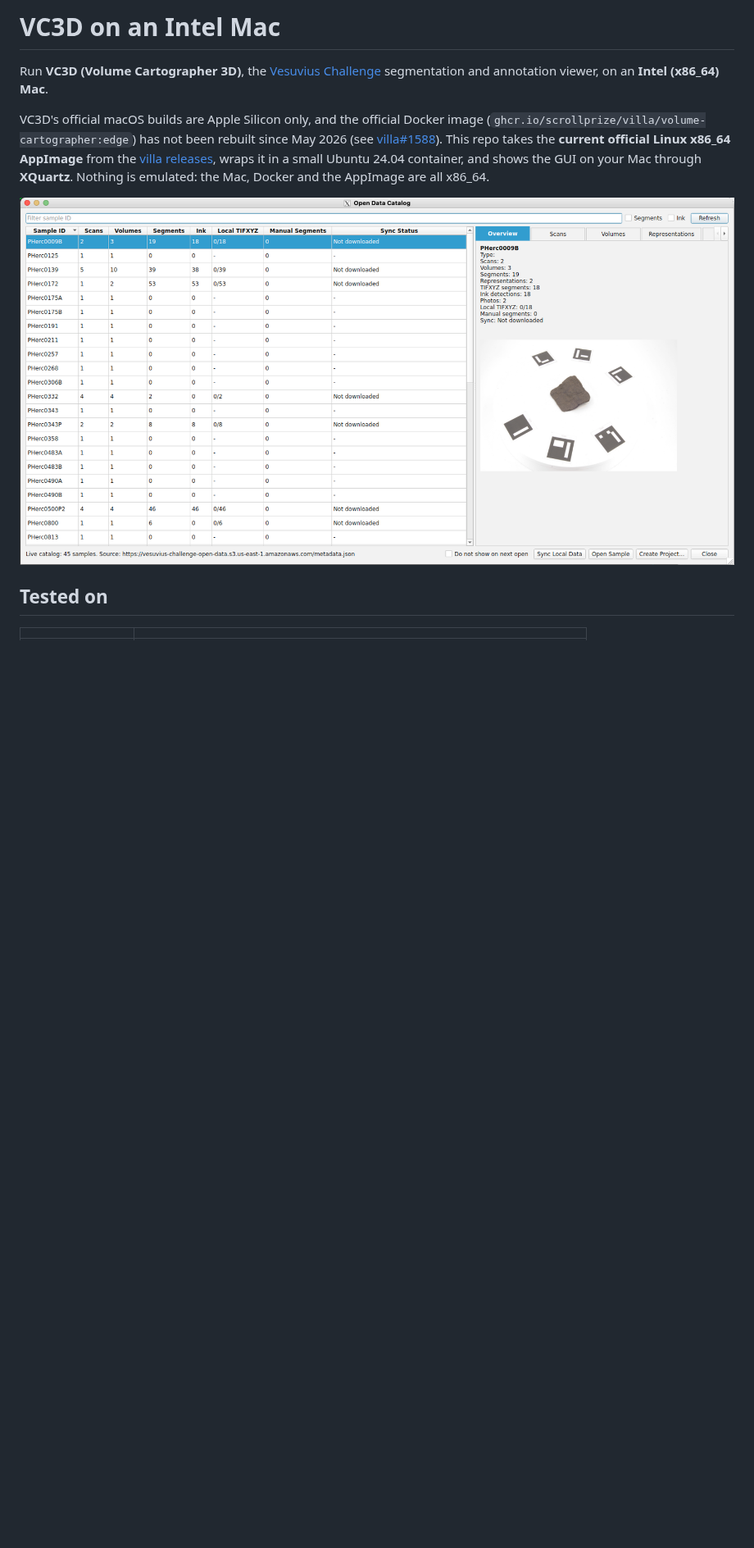
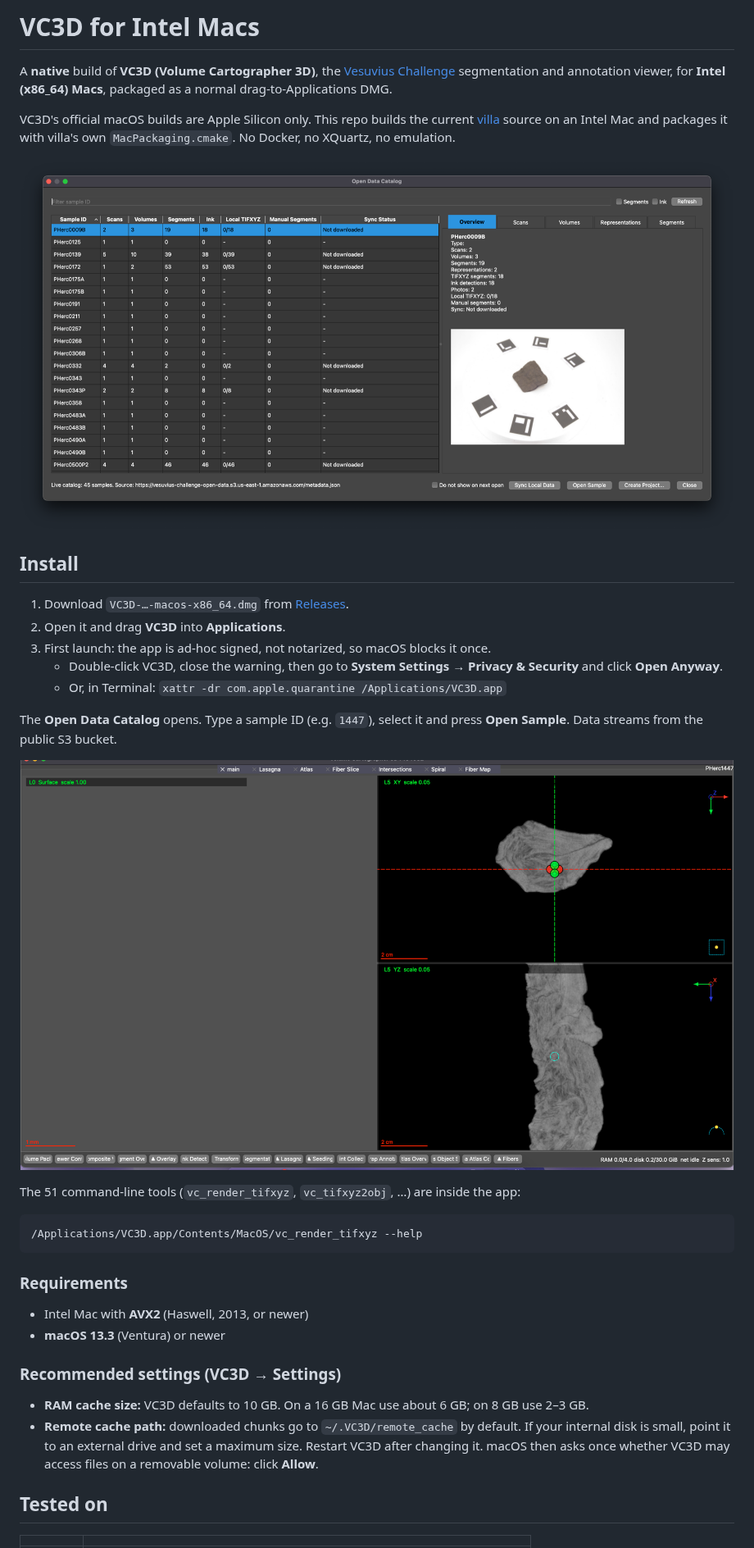
Before and after one commit to antonietox/vc3d-intel-mac, a Markdown page: README.md, the part around one of its changes. Shown at 82% size. Rendered like a GitHub page; pictures changed too: docs/native-catalog.png (added), docs/native-pherc1447.png (added), docs/open-data-catalog.png (deleted); blank space fills up the shorter version.

````diff
--- a/README.md
+++ b/README.md
@@ -1,10 +1,38 @@
-# VC3D on an Intel Mac
+# VC3D for Intel Macs
 
-Run **VC3D (Volume Cartographer 3D)**, the [Vesuvius Challenge](https://scrollprize.org) segmentation and annotation viewer, on an **Intel (x86_64) Mac**.
+A **native** build of **VC3D (Volume Cartographer 3D)**, the [Vesuvius Challenge](https://scrollprize.org) segmentation and annotation viewer, for **Intel (x86_64) Macs**, packaged as a normal drag-to-Applications DMG.
 
-VC3D's official macOS builds are Apple Silicon only, and the official Docker image (`ghcr.io/scrollprize/villa/volume-cartographer:edge`) has not been rebuilt since May 2026 (see [villa#1588](https://github.com/ScrollPrize/villa/issues/1588)). This repo takes the **current official Linux x86_64 AppImage** from the [villa releases](https://github.com/ScrollPrize/villa/releases), wraps it in a small Ubuntu 24.04 container, and shows the GUI on your Mac through **XQuartz**. Nothing is emulated: the Mac, Docker and the AppImage are all x86_64.
+VC3D's official macOS builds are Apple Silicon only. This repo builds the current [villa](https://github.com/ScrollPrize/villa) source on an Intel Mac and packages it with villa's own `MacPackaging.cmake`. No Docker, no XQuartz, no emulation.
 
-![Open Data Catalog running on an Intel Mac](docs/open-data-catalog.png)
+![VC3D running natively on an Intel Mac](docs/native-catalog.png)
+
+## Install
+
+1. Download `VC3D-…-macos-x86_64.dmg` from [Releases](../../releases).
+2. Open it and drag **VC3D** into **Applications**.
+3. First launch: the app is ad-hoc signed, not notarized, so macOS blocks it once.
+   - Double-click VC3D, close the warning, then go to **System Settings → Privacy & Security** and click **Open Anyway**.
+   - Or, in Terminal: `xattr -dr com.apple.quarantine /Applications/VC3D.app`
+
+The **Open Data Catalog** opens. Type a sample ID (e.g. `1447`), select it and press **Open Sample**. Data streams from the public S3 bucket.
+
+![PHerc1447 opened from S3 in the native build](docs/native-pherc1447.png)
+
+The 51 command-line tools (`vc_render_tifxyz`, `vc_tifxyz2obj`, …) are inside the app:
+
+```bash
+/Applications/VC3D.app/Contents/MacOS/vc_render_tifxyz --help
+```
+
+### Requirements
+
+- Intel Mac with **AVX2** (Haswell, 2013, or newer)
+- **macOS 13.3** (Ventura) or newer
+
+### Recommended settings (VC3D → Settings)
+
+- **RAM cache size:** VC3D defaults to 10 GB. On a 16 GB Mac use about 6 GB; on 8 GB use 2–3 GB.
+- **Remote cache path:** downloaded chunks go to `~/.VC3D/remote_cache` by default. If your internal disk is small, point it to an external drive and set a maximum size. Restart VC3D after changing it. macOS then asks once whether VC3D may access files on a removable volume: click **Allow**.
 
 ## Tested on
 
````
Also changed, not shown: other parts of README.md (+39 -67 lines), docs/vc3d-main-window.png (deleted), 7 other files.
